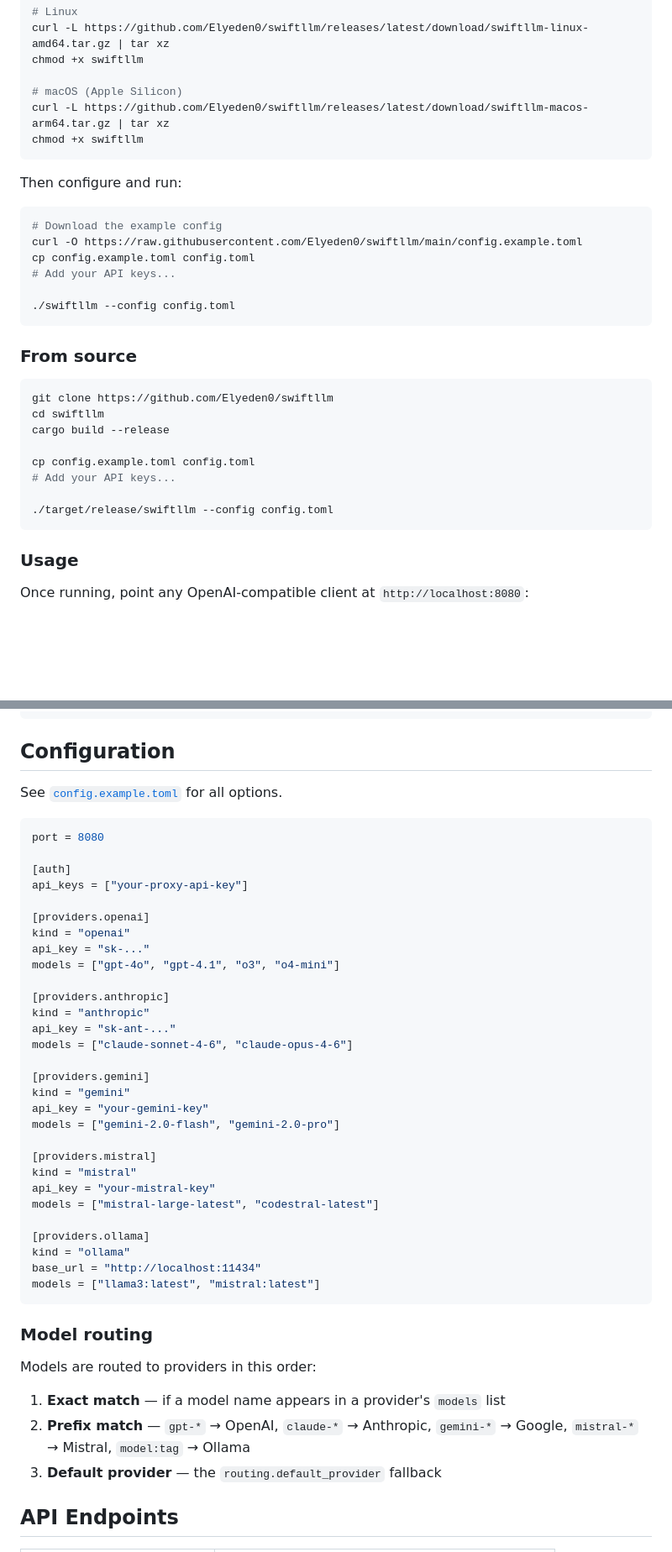
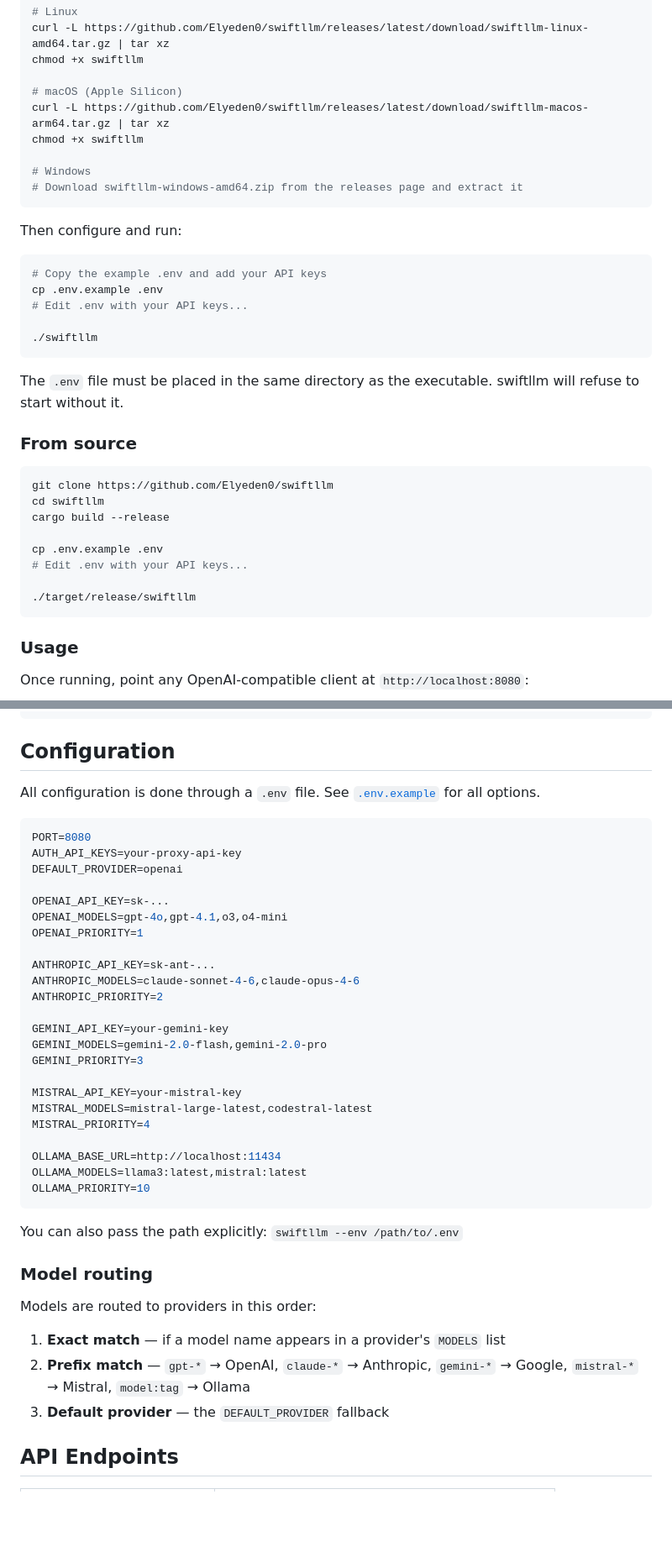
Before and after one commit to Elyeden0/swiftllm, a Markdown page: README.md, 2 parts joined by grey strips. Shown at 84% size. GitHub-like rendering; blank space fills up the shorter version.

Commit message:
docs: update README for .env configuration and Windows support
- Replace all TOML config references with .env examples
- Add Windows download instructions
- Document --env CLI flag
- Update configuration section with env var format

````diff
--- a/README.md
+++ b/README.md
@@ -36,18 +36,22 @@ chmod +x swiftllm
 # macOS (Apple Silicon)
 curl -L https://github.com/Elyeden0/swiftllm/releases/latest/download/swiftllm-macos-arm64.tar.gz | tar xz
 chmod +x swiftllm
+
+# Windows
+# Download swiftllm-windows-amd64.zip from the releases page and extract it
 ```
 
 Then configure and run:
 
 ```bash
-# Download the example config
-curl -O https://raw.githubusercontent.com/Elyeden0/swiftllm/main/config.example.toml
-cp config.example.toml config.toml
-# Add your API keys...
+# Copy the example .env and add your API keys
+cp .env.example .env
+# Edit .env with your API keys...
 
-./swiftllm --config config.toml
+./swiftllm
 ```
+
+The `.env` file must be placed in the same directory as the executable. swiftllm will refuse to start without it.
 
 ### From source
 
@@ -56,10 +60,10 @@ git clone https://github.com/Elyeden0/swiftllm
 cd swiftllm
 cargo build --release
 
-cp config.example.toml config.toml
-# Add your API keys...
+cp .env.example .env
+# Edit .env with your API keys...
 
-./target/release/swiftllm --config config.toml
+./target/release/swiftllm
 ```
 
 ### Usage
@@ -106,47 +110,43 @@ response = client.chat.completions.create(
 
 ## Configuration
 
-See [`config.example.toml`](config.example.toml) for all options.
+All configuration is done through a `.env` file. See [`.env.example`](.env.example) for all options.
 
-```toml
-port = 8080
+```bash
+PORT=8080
+AUTH_API_KEYS=your-proxy-api-key
+DEFAULT_PROVIDER=openai
 
-[auth]
-api_keys = ["your-proxy-api-key"]
+OPENAI_API_KEY=sk-...
+OPENAI_MODELS=gpt-4o,gpt-4.1,o3,o4-mini
+OPENAI_PRIORITY=1
 
-[providers.openai]
-kind = "openai"
-api_key = "sk-..."
-models = ["gpt-4o", "gpt-4.1", "o3", "o4-mini"]
+ANTHROPIC_API_KEY=sk-ant-...
+ANTHROPIC_MODELS=claude-sonnet-4-6,claude-opus-4-6
+ANTHROPIC_PRIORITY=2
 
-[providers.anthropic]
-kind = "anthropic"
-api_key = "sk-ant-..."
-models = ["claude-sonnet-4-6", "claude-opus-4-6"]
+GEMINI_API_KEY=your-gemini-key
+GEMINI_MODELS=gemini-2.0-flash,gemini-2.0-pro
+GEMINI_PRIORITY=3
 
-[providers.gemini]
-kind = "gemini"
-api_key = "your-gemini-key"
-models = ["gemini-2.0-flash", "gemini-2.0-pro"]
+MISTRAL_API_KEY=your-mistral-key
+MISTRAL_MODELS=mistral-large-latest,codestral-latest
+MISTRAL_PRIORITY=4
 
-[providers.mistral]
-kind = "mistral"
-api_key = "your-mistral-key"
-models = ["mistral-large-latest", "codestral-latest"]
+OLLAMA_BASE_URL=http://localhost:11434
+OLLAMA_MODELS=llama3:latest,mistral:latest
+OLLAMA_PRIORITY=10
+```
 
-[providers.ollama]
-kind = "ollama"
-base_url = "http://localhost:11434"
-models = ["llama3:latest", "mistral:latest"]
-```
+You can also pass the path explicitly: `swiftllm --env /path/to/.env`
 
 ### Model routing
 
 Models are routed to providers in this order:
 
-1. **Exact match** — if a model name appears in a provider's `models` list
+1. **Exact match** — if a model name appears in a provider's `MODELS` list
 2. **Prefix match** — `gpt-*` → OpenAI, `claude-*` → Anthropic, `gemini-*` → Google, `mistral-*` → Mistral, `model:tag` → Ollama
-3. **Default provider** — the `routing.default_provider` fallback
+3. **Default provider** — the `DEFAULT_PROVIDER` fallback
 
 ## API Endpoints
 
````
